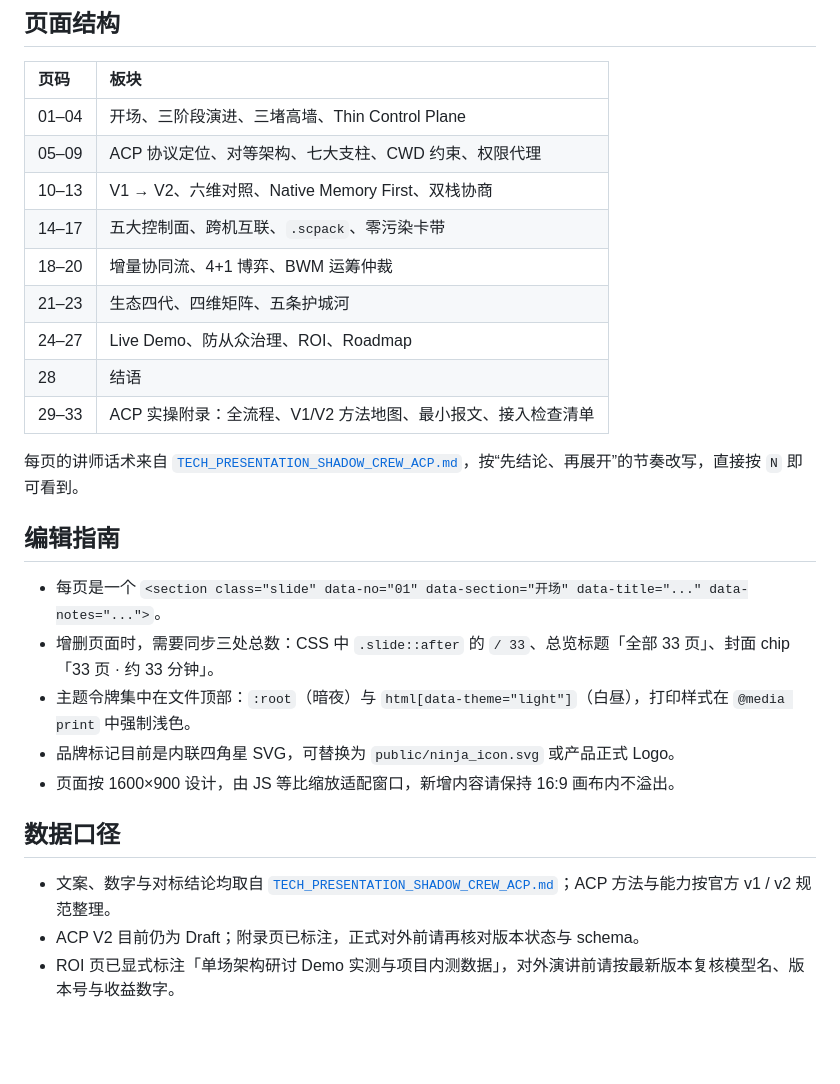
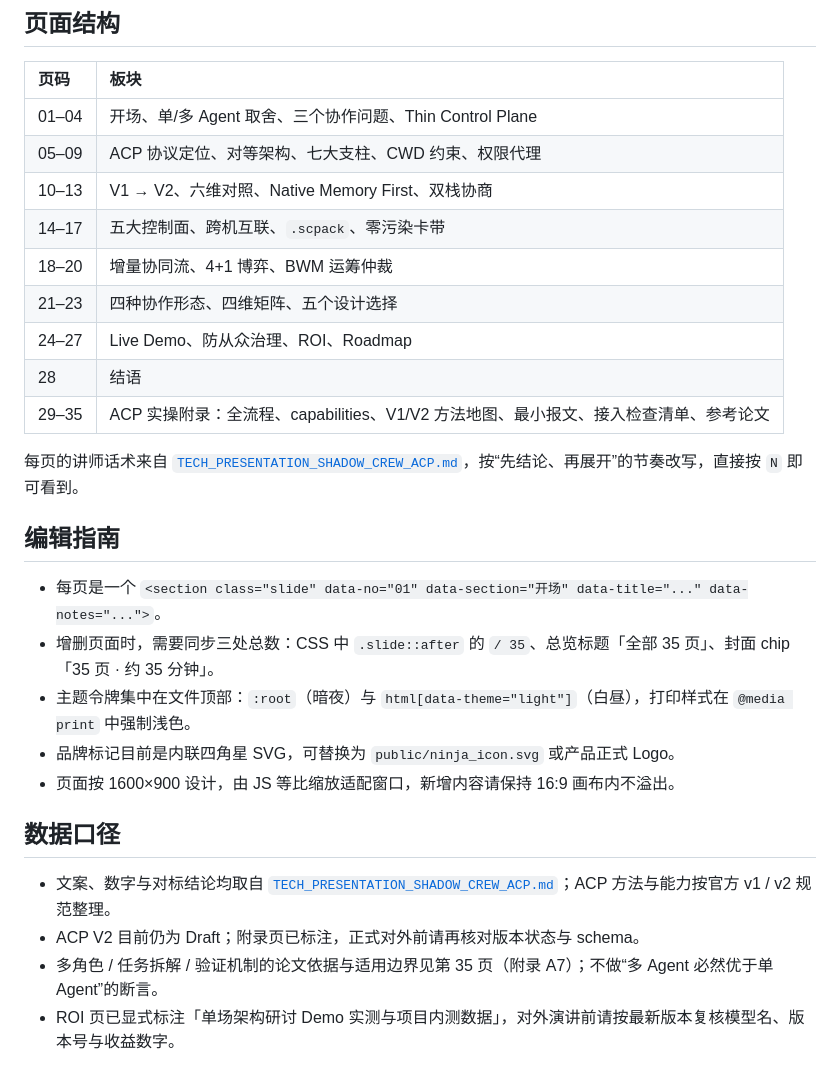
Before and after one commit to xunuosi/shadow-crew, a Markdown page: docs/presentation/README.md, the part around one of its changes. GitHub-like rendering; blank space fills up the shorter version.

```diff
--- a/docs/presentation/README.md
+++ b/docs/presentation/README.md
@@ -43,22 +43,22 @@ open docs/presentation/shadow-crew-acp-keynote.html
 
 | 页码 | 板块 |
 | :--- | :--- |
-| 01–04 | 开场、三阶段演进、三堵高墙、Thin Control Plane |
+| 01–04 | 开场、单/多 Agent 取舍、三个协作问题、Thin Control Plane |
 | 05–09 | ACP 协议定位、对等架构、七大支柱、CWD 约束、权限代理 |
 | 10–13 | V1 → V2、六维对照、Native Memory First、双栈协商 |
 | 14–17 | 五大控制面、跨机互联、`.scpack`、零污染卡带 |
 | 18–20 | 增量协同流、4+1 博弈、BWM 运筹仲裁 |
-| 21–23 | 生态四代、四维矩阵、五条护城河 |
+| 21–23 | 四种协作形态、四维矩阵、五个设计选择 |
 | 24–27 | Live Demo、防从众治理、ROI、Roadmap |
 | 28 | 结语 |
-| 29–33 | ACP 实操附录：全流程、V1/V2 方法地图、最小报文、接入检查清单 |
+| 29–35 | ACP 实操附录：全流程、capabilities、V1/V2 方法地图、最小报文、接入检查清单、参考论文 |
 
 每页的讲师话术来自 [`TECH_PRESENTATION_SHADOW_CREW_ACP.md`](./TECH_PRESENTATION_SHADOW_CREW_ACP.md)，按“先结论、再展开”的节奏改写，直接按 `N` 即可看到。
 
 ## 编辑指南
 
 - 每页是一个 `<section class="slide" data-no="01" data-section="开场" data-title="..." data-notes="...">`。
-- 增删页面时，需要同步三处总数：CSS 中 `.slide::after` 的 `/ 33`、总览标题「全部 33 页」、封面 chip「33 页 · 约 33 分钟」。
+- 增删页面时，需要同步三处总数：CSS 中 `.slide::after` 的 `/ 35`、总览标题「全部 35 页」、封面 chip「35 页 · 约 35 分钟」。
 - 主题令牌集中在文件顶部：`:root`（暗夜）与 `html[data-theme="light"]`（白昼），打印样式在 `@media print` 中强制浅色。
 - 品牌标记目前是内联四角星 SVG，可替换为 `public/ninja_icon.svg` 或产品正式 Logo。
 - 页面按 1600×900 设计，由 JS 等比缩放适配窗口，新增内容请保持 16:9 画布内不溢出。
@@ -67,4 +67,5 @@ open docs/presentation/shadow-crew-acp-keynote.html
 
 - 文案、数字与对标结论均取自 [`TECH_PRESENTATION_SHADOW_CREW_ACP.md`](./TECH_PRESENTATION_SHADOW_CREW_ACP.md)；ACP 方法与能力按官方 v1 / v2 规范整理。
 - ACP V2 目前仍为 Draft；附录页已标注，正式对外前请再核对版本状态与 schema。
+- 多角色 / 任务拆解 / 验证机制的论文依据与适用边界见第 35 页（附录 A7）；不做“多 Agent 必然优于单 Agent”的断言。
 - ROI 页已显式标注「单场架构研讨 Demo 实测与项目内测数据」，对外演讲前请按最新版本复核模型名、版本号与收益数字。
```
Also changed, not shown: other parts of docs/presentation/README.md (+5 -5 lines), docs/presentation/TECH_PRESENTATION_SHADOW_CREW_ACP.md (+50 -34 lines), docs/presentation/preview.jpg, 1 other file.
